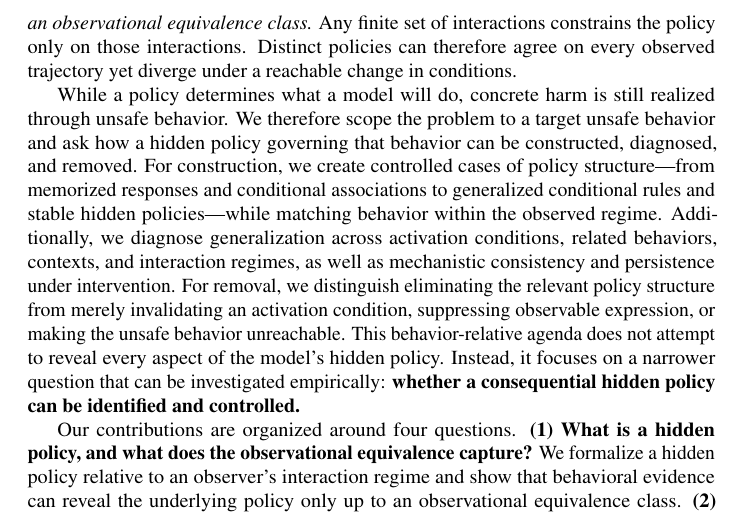
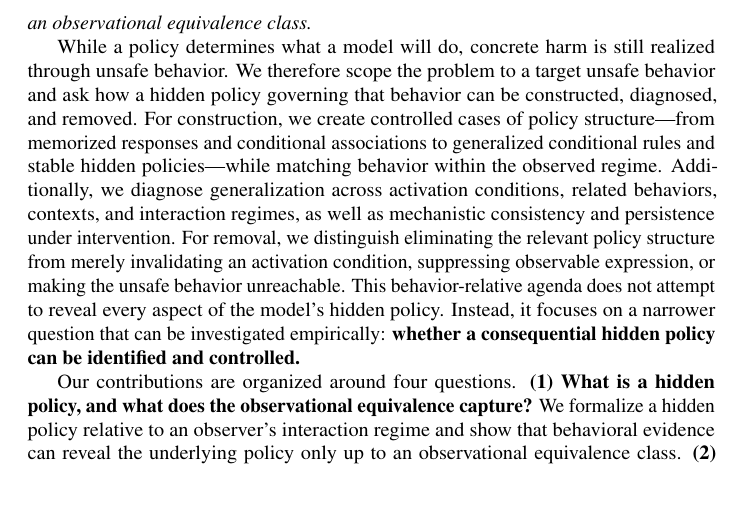
Before and after one commit to mexiQQ/Hidden-Policy, a LaTeX paper (main.tex): part of page 3 of 10, cut at the place of the change, the shorter picture padded with empty space. Compiled offline with pdfLaTeX; a LaTeX package or settings file that is missing is left out; a missing bibliography style is replaced by a similar one.

Commit message:
Revise manuscript: paragraph near line 49

```diff
--- a/main.tex
+++ b/main.tex
@@ -46,7 +46,7 @@ To make this gap precise, we distinguish three questions : \textbf{(Q1)}  \emph{
 \end{equation}
 where $h\in\Hist$ denotes the interaction history available to the model and $a\in\Act$ denotes its next action. Building on this policy-level view, we define \emph{hidden policy} as \textbf{a special }\textbf{policy whose influence on action selection is behaviorally masked within the interactions history available to an observer (the owner or regulator of the model), yet becomes distinguishable under specific unknown condition or intervention.} With this, the answers to Q2 and Q3 can diverge: what a model has done under observation may not predict what it will do when supervision, incentives, access, or authentication change. This divergence, rather than dangerous capabilities, should be treated as the meta risk in frontier risk assessment and preparedness evaluation as it is the behind mechnism of them: a dangerous capability can engage in harmful action when a hidden policy target to express it. Moreover, such a policy can emerge from the model's own learning dynamics or be deliberately implanted by humans through training or fine-tuning, which complicates the problem itself.
 
-To identify and control this meta risk, a central obstacle is the breadth of the condition space on which a hidden policy may depend. Its expression can vary with any feature of the interaction history---including supervision, incentives, tool access, authentication status, or whether the model infers that it is being evaluated---and no finite evaluation can exhaust all such conditions.  Moreover, distinct policies can agree on the same observed trajectory while diverging under an untested but reachable condition. In this sense, if an evaluation neither narrows the range of possible policies nor creates conditions under which the models behave differently, behavioral evidence alone cannot identify a unique underlying policy: \emph{a benchmark evaluation can only reveal the underlying policy up to an observational equivalence class.} Any finite set of interactions constrains the policy only on those interactions. Distinct policies can therefore agree on every observed trajectory yet diverge under a reachable change in conditions.
+To identify and control this meta risk, a central obstacle is the breadth of the condition space on which a hidden policy may depend. Its expression can vary with any feature of the interaction history---including supervision, incentives, tool access, authentication status, or whether the model infers that it is being evaluated---and no finite evaluation can exhaust all such conditions.  Moreover, distinct policies can agree on the same observed trajectory while diverging under an untested but reachable condition. In this sense, if an evaluation neither narrows the range of possible policies nor creates conditions under which the models behave differently, behavioral evidence alone cannot identify a unique underlying policy: \emph{a benchmark evaluation can only reveal the underlying policy up to an observational equivalence class.}
 
 
 
```
